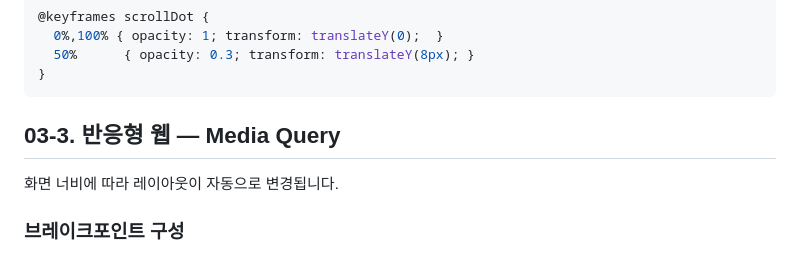
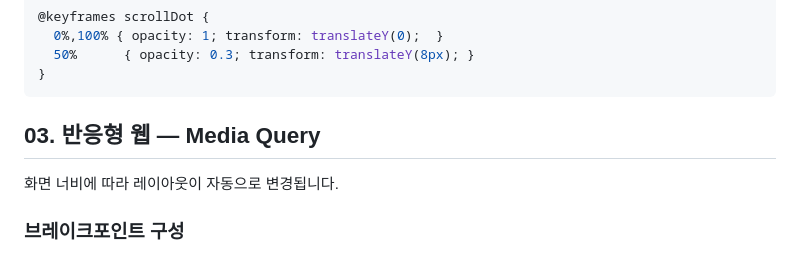
Before and after one commit to nile27/kosta-html, a Markdown page: README.md, the part around the change. Rendered like a GitHub page.

```diff
--- a/README.md
+++ b/README.md
@@ -106,7 +106,7 @@ Hero 하단 마우스 아이콘 안의 점이 아래로 흘러내리는 효과.
 
 
 
-## 03-3. 반응형 웹 — Media Query
+## 03. 반응형 웹 — Media Query
 
 화면 너비에 따라 레이아웃이 자동으로 변경됩니다.
 
```
